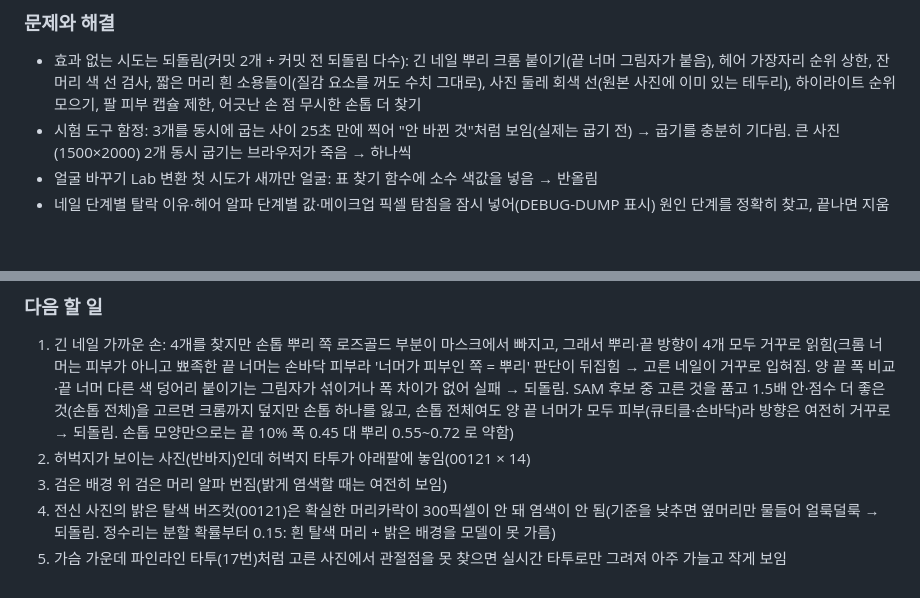
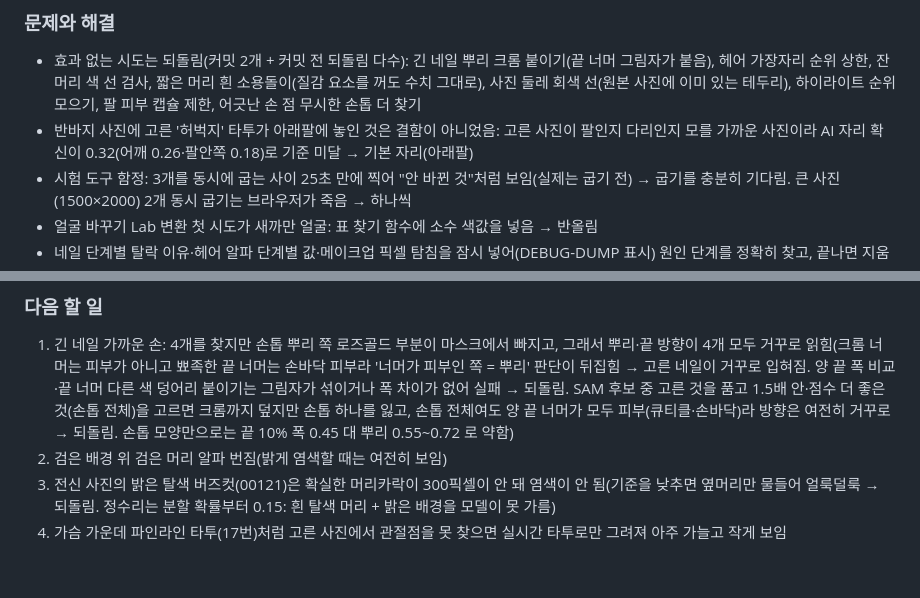
Before and after one commit to rudals906377/IRIS, a Markdown page: docs/devlog/2026-10-17.md, 2 parts joined by grey strips. GitHub-like rendering; blank space fills up the shorter version.

Commit message:
개발일지: 2026-10-17 허벅지 타투 자리 확인(결함 아님, AI 확신 낮음)
Co-Authored-By: Claude Opus 5.5 <noreply@anthropic.com>
Claude-Session: https://claude.ai/code/session_0131EChKRVZ8UDSV4gMqdETe

```diff
--- a/docs/devlog/2026-10-17.md
+++ b/docs/devlog/2026-10-17.md
@@ -17,6 +17,7 @@
 
 ### 문제와 해결
 - 효과 없는 시도는 되돌림(커밋 2개 + 커밋 전 되돌림 다수): 긴 네일 뿌리 크롬 붙이기(끝 너머 그림자가 붙음), 헤어 가장자리 순위 상한, 잔머리 색 선 검사, 짧은 머리 흰 소용돌이(질감 요소를 꺼도 수치 그대로), 사진 둘레 회색 선(원본 사진에 이미 있는 테두리), 하이라이트 순위 모으기, 팔 피부 캡슐 제한, 어긋난 손 점 무시한 손톱 더 찾기
+- 반바지 사진에 고른 '허벅지' 타투가 아래팔에 놓인 것은 결함이 아니었음: 고른 사진이 팔인지 다리인지 모를 가까운 사진이라 AI 자리 확신이 0.32(어깨 0.26·팔안쪽 0.18)로 기준 미달 → 기본 자리(아래팔)
 - 시험 도구 함정: 3개를 동시에 굽는 사이 25초 만에 찍어 "안 바뀐 것"처럼 보임(실제는 굽기 전) → 굽기를 충분히 기다림. 큰 사진(1500×2000) 2개 동시 굽기는 브라우저가 죽음 → 하나씩
 - 얼굴 바꾸기 Lab 변환 첫 시도가 새까만 얼굴: 표 찾기 함수에 소수 색값을 넣음 → 반올림
 - 네일 단계별 탈락 이유·헤어 알파 단계별 값·메이크업 픽셀 탐침을 잠시 넣어(DEBUG-DUMP 표시) 원인 단계를 정확히 찾고, 끝나면 지움
@@ -43,7 +44,6 @@
 
 ### 다음 할 일
 1. 긴 네일 가까운 손: 4개를 찾지만 손톱 뿌리 쪽 로즈골드 부분이 마스크에서 빠지고, 그래서 뿌리·끝 방향이 4개 모두 거꾸로 읽힘(크롬 너머는 피부가 아니고 뾰족한 끝 너머는 손바닥 피부라 '너머가 피부인 쪽 = 뿌리' 판단이 뒤집힘 → 고른 네일이 거꾸로 입혀짐. 양 끝 폭 비교·끝 너머 다른 색 덩어리 붙이기는 그림자가 섞이거나 폭 차이가 없어 실패 → 되돌림. SAM 후보 중 고른 것을 품고 1.5배 안·점수 더 좋은 것(손톱 전체)을 고르면 크롬까지 덮지만 손톱 하나를 잃고, 손톱 전체여도 양 끝 너머가 모두 피부(큐티클·손바닥)라 방향은 여전히 거꾸로 → 되돌림. 손톱 모양만으로는 끝 10% 폭 0.45 대 뿌리 0.55~0.72 로 약함)
-2. 허벅지가 보이는 사진(반바지)인데 허벅지 타투가 아래팔에 놓임(00121 × 14)
-3. 검은 배경 위 검은 머리 알파 번짐(밝게 염색할 때는 여전히 보임)
+2. 검은 배경 위 검은 머리 알파 번짐(밝게 염색할 때는 여전히 보임)
 3. 전신 사진의 밝은 탈색 버즈컷(00121)은 확실한 머리카락이 300픽셀이 안 돼 염색이 안 됨(기준을 낮추면 옆머리만 물들어 얼룩덜룩 → 되돌림. 정수리는 분할 확률부터 0.15: 흰 탈색 머리 + 밝은 배경을 모델이 못 가름)
-4. 가슴 가운데 파인라인 타투(17번)처럼 고른 사진에서 관절점을 못 찾으면 실시간 타투로만 그려져 아주 가늘고 작게 보임
+3. 가슴 가운데 파인라인 타투(17번)처럼 고른 사진에서 관절점을 못 찾으면 실시간 타투로만 그려져 아주 가늘고 작게 보임
```
